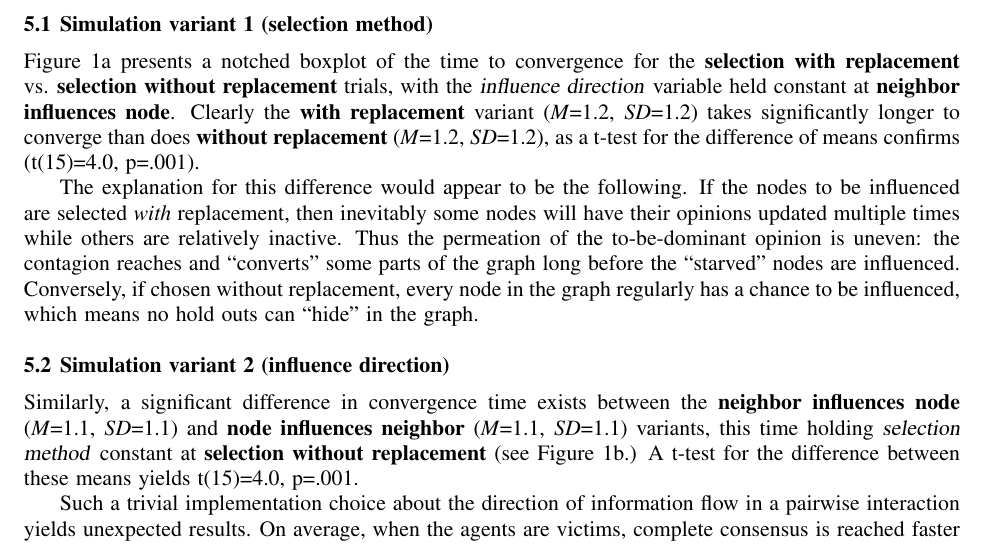
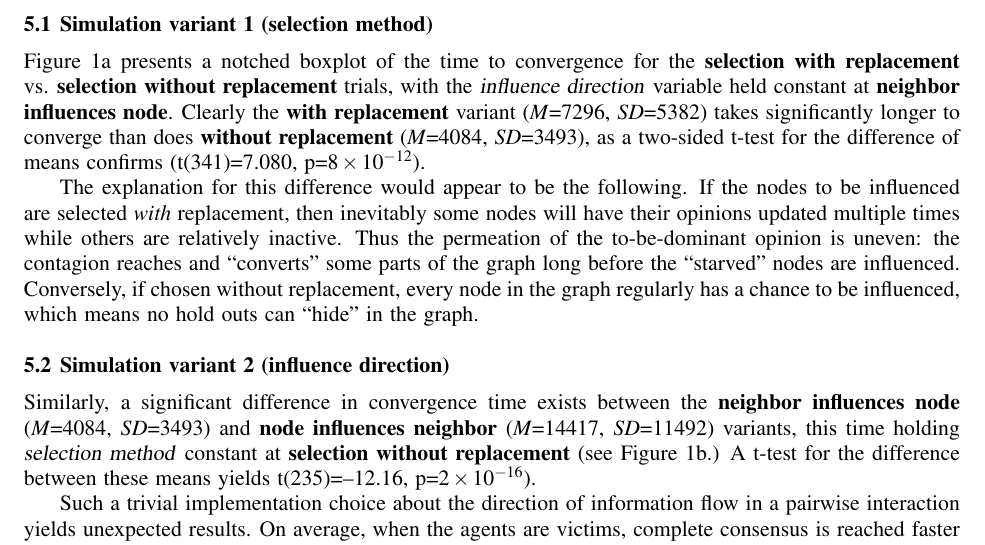
Before and after one commit to hzontine/polarbear, a LaTeX document (CSSSA/daviesZontine.tex, which reads CSSSA/results.tex): part of page 5 of 7, cut so that both start at the same text. Compiled offline with pdfLaTeX; an older LaTeX class or package is replaced by its successor.

Commit message:
Add t-test statistics.

```diff
--- a/CSSSA/results.tex
+++ b/CSSSA/results.tex
@@ -7,9 +7,10 @@ Figure~\ref{selectionMethodBoxplot} presents a notched boxplot of the time to
 convergence for the \textbf{selection with replacement} vs. \textbf{selection
 without replacement} trials, with the \textsl{influence direction} variable
 held constant at \textbf{neighbor influences node}. Clearly the \textbf{with
-replacement} variant ($M$=1.2, $SD$=1.2) takes significantly longer to
-converge than does \textbf{without replacement} ($M$=1.2, $SD$=1.2), as a
-t-test for the difference of means confirms (t(15)=4.0, p=.001).
+replacement} variant ($M$=7296, $SD$=5382) takes significantly longer to
+converge than does \textbf{without replacement} ($M$=4084, $SD$=3493), as a
+two-sided t-test for the difference of means confirms (t(341)=7.080,
+p=$8\times 10^{-12}$).
 
 \begin{figure}[!tbp]
   \centering
@@ -40,11 +41,11 @@ which means no hold outs can ``hide" in the graph.
 \subsection{Simulation variant 2 (influence direction)}
 
 Similarly, a significant difference in convergence time exists between the
-\textbf{neighbor influences node} ($M$=1.1, $SD$=1.1) and \textbf{node
-influences neighbor} ($M$=1.1, $SD$=1.1) variants, this time holding
+\textbf{neighbor influences node} ($M$=4084, $SD$=3493) and \textbf{node
+influences neighbor} ($M$=14417, $SD$=11492) variants, this time holding
 \textsl{selection method} constant at \textbf{selection without replacement}
 (see Figure~\ref{influenceDirectionBoxplot}.) A t-test for the difference
-between these means yields t(15)=4.0, p=.001.
+between these means yields t(235)=--12.16, p=$2\times 10^{-16}$).
 
 Such a trivial implementation choice about the direction of information flow
 in a pairwise interaction yields unexpected results. On average, when the
```
